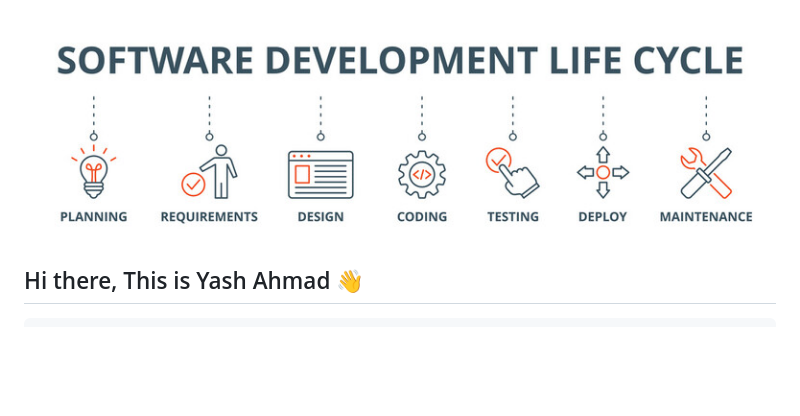
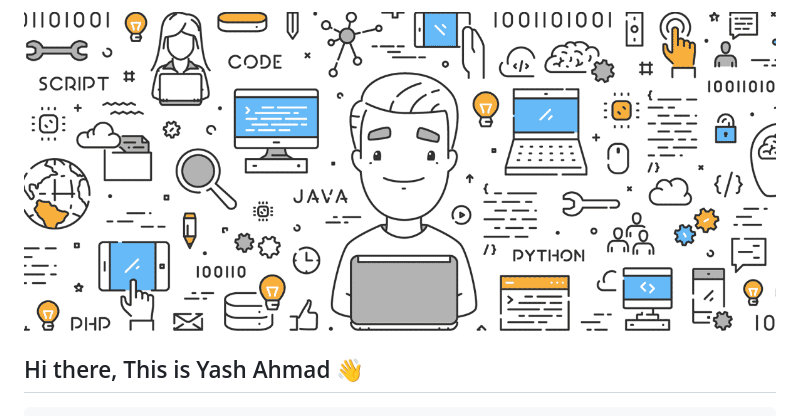
Before and after one commit to yashahmad/yashahmad, a Markdown page: README.md, the part around the change. Rendered like a GitHub page; pictures changed too: assets/cse3.png (added); blank space fills up the shorter version.

Commit message:
added new banner image

```diff
--- a/README.md
+++ b/README.md
@@ -1,4 +1,4 @@
-<img src="./assets/sdlc.jpg" width="100%" height="40%"/>
+<img src="./assets/cse3.png" width="100%" height="40%"/>
 
 ## Hi there, This is Yash Ahmad 👋
 
```
